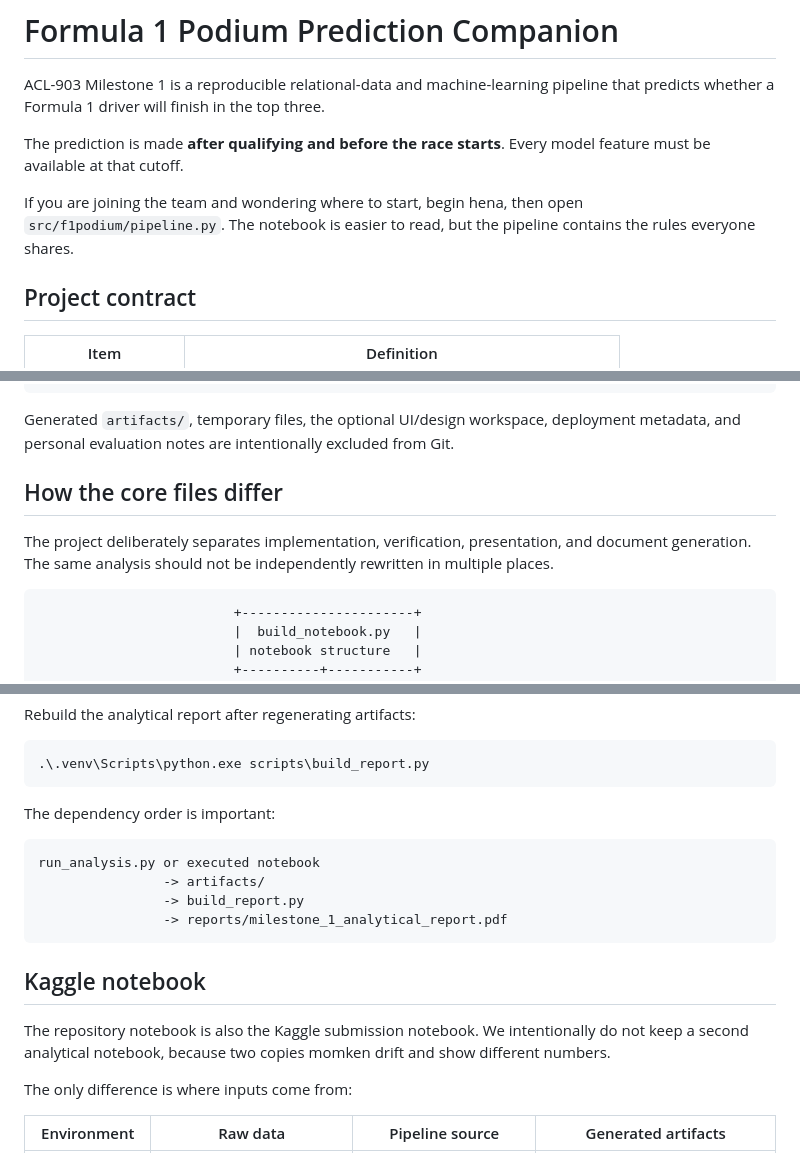
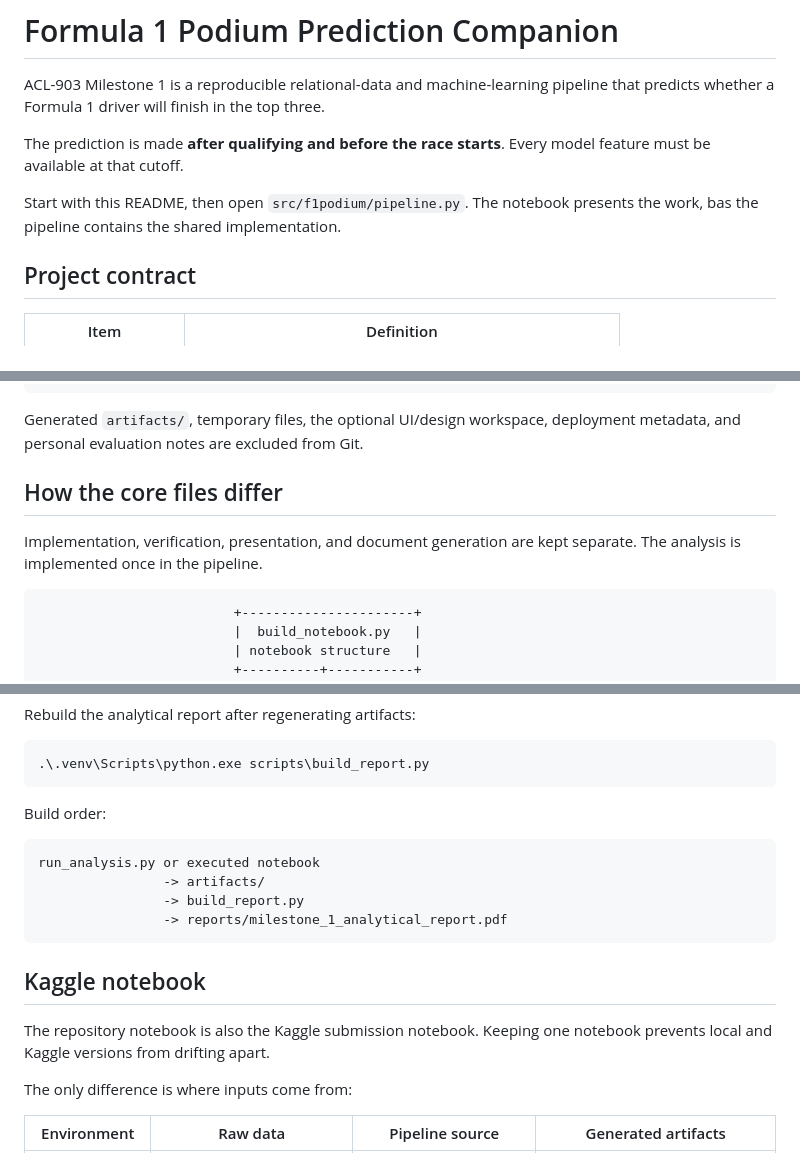
Before and after one commit to aliyousefex/ACL-9th-Paladin, a Markdown page: README.md, 3 parts joined by grey strips. Rendered like a GitHub page.

````diff
--- a/README.md
+++ b/README.md
@@ -4,7 +4,7 @@ ACL-903 Milestone 1 is a reproducible relational-data and machine-learning pipel
 
 The prediction is made **after qualifying and before the race starts**. Every model feature must be available at that cutoff.
 
-If you are joining the team and wondering where to start, begin hena, then open `src/f1podium/pipeline.py`. The notebook is easier to read, but the pipeline contains the rules everyone shares.
+Start with this README, then open `src/f1podium/pipeline.py`. The notebook presents the work, bas the pipeline contains the shared implementation.
 
 ## Project contract
 
@@ -82,11 +82,11 @@ ACL-9th-Paladin/
 `-- README.md                         This orientation document
 ```
 
-Generated `artifacts/`, temporary files, the optional UI/design workspace, deployment metadata, and personal evaluation notes are intentionally excluded from Git.
+Generated `artifacts/`, temporary files, the optional UI/design workspace, deployment metadata, and personal evaluation notes are excluded from Git.
 
 ## How the core files differ
 
-The project deliberately separates implementation, verification, presentation, and document generation. The same analysis should not be independently rewritten in multiple places.
+Implementation, verification, presentation, and document generation are kept separate. The analysis is implemented once in the pipeline.
 
 ```text
                          +----------------------+
@@ -347,7 +347,7 @@ Rebuild the analytical report after regenerating artifacts:
 .\.venv\Scripts\python.exe scripts\build_report.py
 ```
 
-The dependency order is important:
+Build order:
 
 ```text
 run_analysis.py or executed notebook
@@ -358,7 +358,7 @@ run_analysis.py or executed notebook
 
 ## Kaggle notebook
 
-The repository notebook is also the Kaggle submission notebook. We intentionally do not keep a second analytical notebook, because two copies momken drift and show different numbers.
+The repository notebook is also the Kaggle submission notebook. Keeping one notebook prevents local and Kaggle versions from drifting apart.
 
 The only difference is where inputs come from:
 
````
Also changed, not shown: other parts of README.md (+10 -48 lines).
